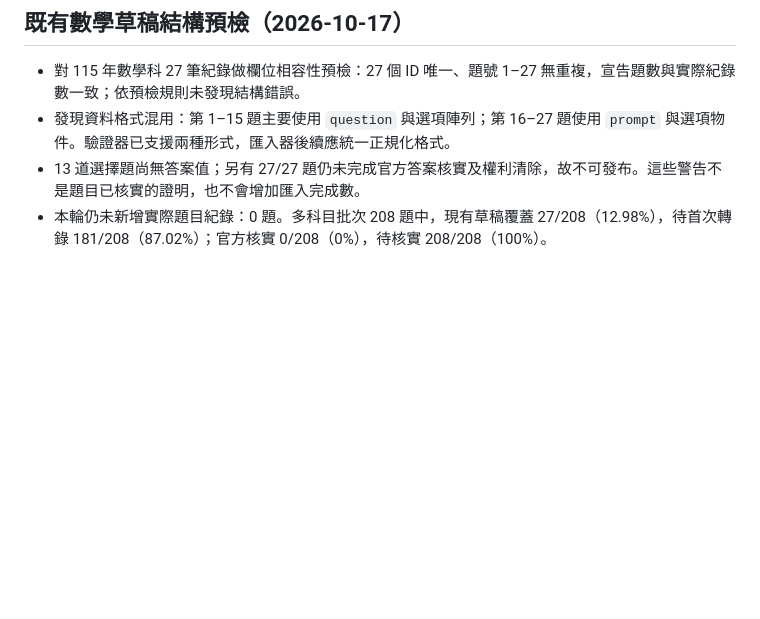
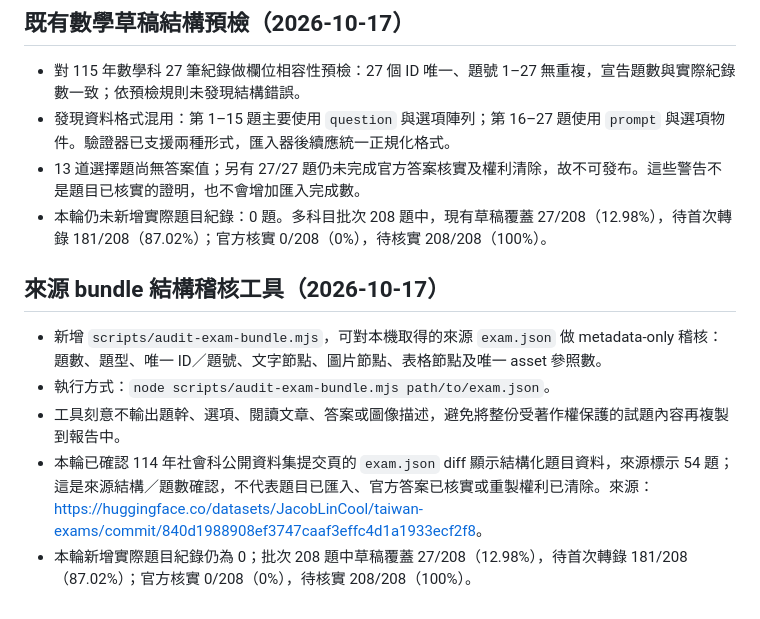
Before and after one commit to argusocean-wq/-, a Markdown page: docs/import-progress.md, the part around the change. Drawn GitHub-style; blank space fills up the shorter version.

Commit message:
Document metadata-only bundle audit and source evidence

```diff
--- a/docs/import-progress.md
+++ b/docs/import-progress.md
@@ -116,3 +116,12 @@
 - 發現資料格式混用：第 1–15 題主要使用 `question` 與選項陣列；第 16–27 題使用 `prompt` 與選項物件。驗證器已支援兩種形式，匯入器後續應統一正規化格式。
 - 13 道選擇題尚無答案值；另有 27/27 題仍未完成官方答案核實及權利清除，故不可發布。這些警告不是題目已核實的證明，也不會增加匯入完成數。
 - 本輪仍未新增實際題目紀錄：0 題。多科目批次 208 題中，現有草稿覆蓋 27/208（12.98%），待首次轉錄 181/208（87.02%）；官方核實 0/208（0%），待核實 208/208（100%）。
+
+
+## 來源 bundle 結構稽核工具（2026-10-17）
+
+- 新增 `scripts/audit-exam-bundle.mjs`，可對本機取得的來源 `exam.json` 做 metadata-only 稽核：題數、題型、唯一 ID／題號、文字節點、圖片節點、表格節點及唯一 asset 參照數。
+- 執行方式：`node scripts/audit-exam-bundle.mjs path/to/exam.json`。
+- 工具刻意不輸出題幹、選項、閱讀文章、答案或圖像描述，避免將整份受著作權保護的試題內容再複製到報告中。
+- 本輪已確認 114 年社會科公開資料集提交頁的 `exam.json` diff 顯示結構化題目資料，來源標示 54 題；這是來源結構／題數確認，不代表題目已匯入、官方答案已核實或重製權利已清除。來源：<https://huggingface.co/datasets/JacobLinCool/taiwan-exams/commit/840d1988908ef3747caaf3effc4d1a1933ecf2f8>。
+- 本輪新增實際題目紀錄仍為 0；批次 208 題中草稿覆蓋 27/208（12.98%），待首次轉錄 181/208（87.02%）；官方核實 0/208（0%），待核實 208/208（100%）。
```
